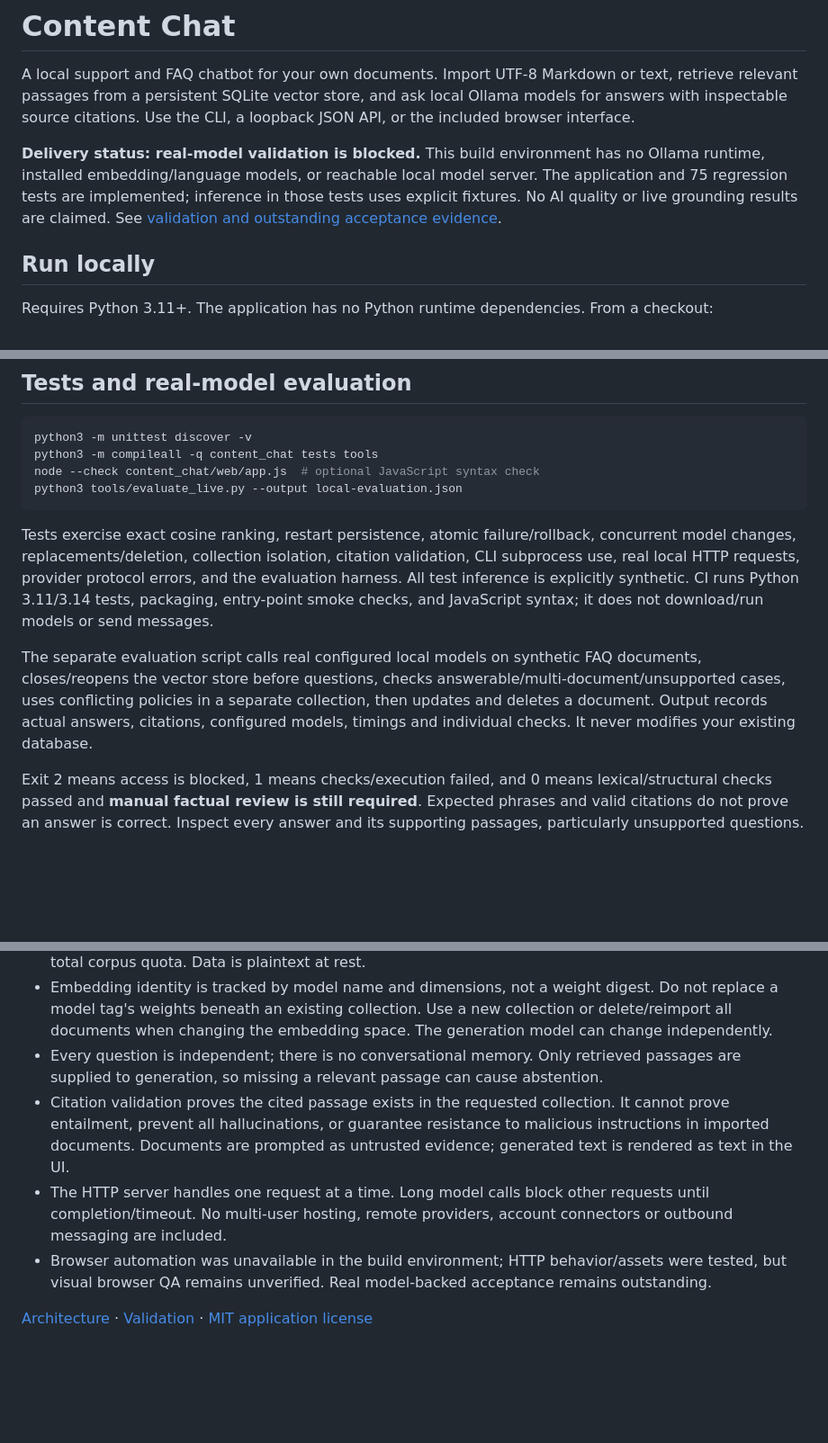
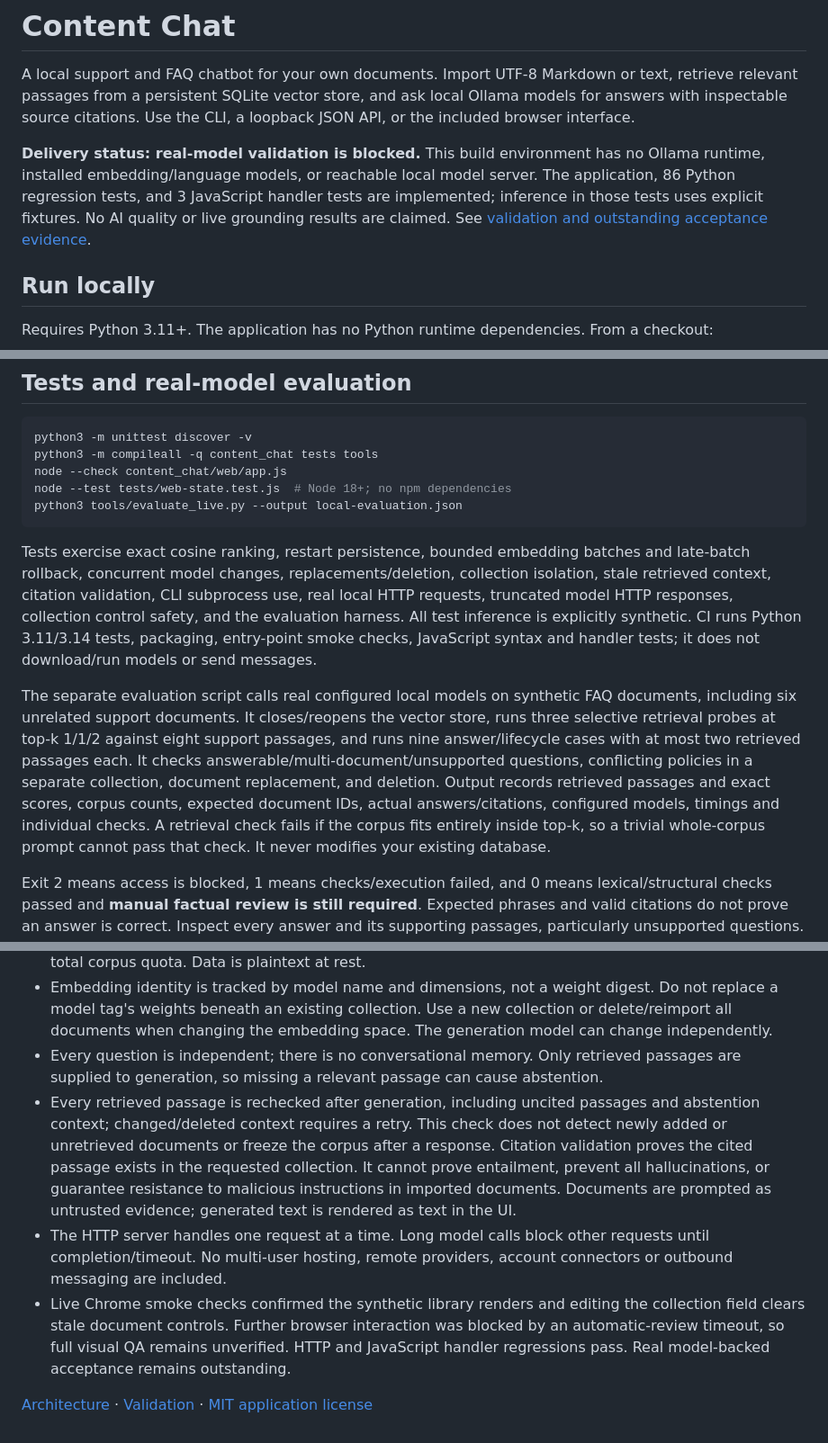
Before and after one commit to Soumil-Makhija/content-rag-chatbot, a Markdown page: README.md, 3 parts joined by grey strips. Shown at 90% size. Drawn GitHub-style; blank space fills up the shorter version.

Commit message:
Document batched imports, selective evaluation and remaining model access

````diff
--- a/README.md
+++ b/README.md
@@ -2,7 +2,7 @@
 
 A local support and FAQ chatbot for your own documents. Import UTF-8 Markdown or text, retrieve relevant passages from a persistent SQLite vector store, and ask local Ollama models for answers with inspectable source citations. Use the CLI, a loopback JSON API, or the included browser interface.
 
-**Delivery status: real-model validation is blocked.** This build environment has no Ollama runtime, installed embedding/language models, or reachable local model server. The application and 75 regression tests are implemented; inference in those tests uses explicit fixtures. No AI quality or live grounding results are claimed. See [validation and outstanding acceptance evidence](VALIDATION.md).
+**Delivery status: real-model validation is blocked.** This build environment has no Ollama runtime, installed embedding/language models, or reachable local model server. The application, 86 Python regression tests, and 3 JavaScript handler tests are implemented; inference in those tests uses explicit fixtures. No AI quality or live grounding results are claimed. See [validation and outstanding acceptance evidence](VALIDATION.md).
 
 ## Run locally
 
@@ -117,13 +117,14 @@ Invalid input returns 400; missing documents/sources return 404; malformed model
 ```sh
 python3 -m unittest discover -v
 python3 -m compileall -q content_chat tests tools
-node --check content_chat/web/app.js  # optional JavaScript syntax check
+node --check content_chat/web/app.js
+node --test tests/web-state.test.js  # Node 18+; no npm dependencies
 python3 tools/evaluate_live.py --output local-evaluation.json
 ```
 
-Tests exercise exact cosine ranking, restart persistence, atomic failure/rollback, concurrent model changes, replacements/deletion, collection isolation, citation validation, CLI subprocess use, real local HTTP requests, provider protocol errors, and the evaluation harness. All test inference is explicitly synthetic. CI runs Python 3.11/3.14 tests, packaging, entry-point smoke checks, and JavaScript syntax; it does not download/run models or send messages.
+Tests exercise exact cosine ranking, restart persistence, bounded embedding batches and late-batch rollback, concurrent model changes, replacements/deletion, collection isolation, stale retrieved context, citation validation, CLI subprocess use, real local HTTP requests, truncated model HTTP responses, collection control safety, and the evaluation harness. All test inference is explicitly synthetic. CI runs Python 3.11/3.14 tests, packaging, entry-point smoke checks, JavaScript syntax and handler tests; it does not download/run models or send messages.
 
-The separate evaluation script calls real configured local models on synthetic FAQ documents, closes/reopens the vector store before questions, checks answerable/multi-document/unsupported cases, uses conflicting policies in a separate collection, then updates and deletes a document. Output records actual answers, citations, configured models, timings and individual checks. It never modifies your existing database.
+The separate evaluation script calls real configured local models on synthetic FAQ documents, including six unrelated support documents. It closes/reopens the vector store, runs three selective retrieval probes at top-k 1/1/2 against eight support passages, and runs nine answer/lifecycle cases with at most two retrieved passages each. It checks answerable/multi-document/unsupported questions, conflicting policies in a separate collection, document replacement, and deletion. Output records retrieved passages and exact scores, corpus counts, expected document IDs, actual answers/citations, configured models, timings and individual checks. A retrieval check fails if the corpus fits entirely inside top-k, so a trivial whole-corpus prompt cannot pass that check. It never modifies your existing database.
 
 Exit 2 means access is blocked, 1 means checks/execution failed, and 0 means lexical/structural checks passed and **manual factual review is still required**. Expected phrases and valid citations do not prove an answer is correct. Inspect every answer and its supporting passages, particularly unsupported questions. Options `--ollama-url`, `--embedding-model`, and `--generation-model` select installed models.
 
@@ -135,8 +136,8 @@ Exit 2 means access is blocked, 1 means checks/execution failed, and 0 means lex
 - SQLite stores normalized vectors and performs exact cosine search in Python, linear in the selected collection's chunks. This is a small local vector database, without approximate-neighbor indexing or a total corpus quota. Data is plaintext at rest.
 - Embedding identity is tracked by model name and dimensions, not a weight digest. Do not replace a model tag's weights beneath an existing collection. Use a new collection or delete/reimport all documents when changing the embedding space. The generation model can change independently.
 - Every question is independent; there is no conversational memory. Only retrieved passages are supplied to generation, so missing a relevant passage can cause abstention.
-- Citation validation proves the cited passage exists in the requested collection. It cannot prove entailment, prevent all hallucinations, or guarantee resistance to malicious instructions in imported documents. Documents are prompted as untrusted evidence; generated text is rendered as text in the UI.
+- Every retrieved passage is rechecked after generation, including uncited passages and abstention context; changed/deleted context requires a retry. This check does not detect newly added or unretrieved documents or freeze the corpus after a response. Citation validation proves the cited passage exists in the requested collection. It cannot prove entailment, prevent all hallucinations, or guarantee resistance to malicious instructions in imported documents. Documents are prompted as untrusted evidence; generated text is rendered as text in the UI.
 - The HTTP server handles one request at a time. Long model calls block other requests until completion/timeout. No multi-user hosting, remote providers, account connectors or outbound messaging are included.
-- Browser automation was unavailable in the build environment; HTTP behavior/assets were tested, but visual browser QA remains unverified. Real model-backed acceptance remains outstanding.
+- Live Chrome smoke checks confirmed the synthetic library renders and editing the collection field clears stale document controls. Further browser interaction was blocked by an automatic-review timeout, so full visual QA remains unverified. HTTP and JavaScript handler regressions pass. Real model-backed acceptance remains outstanding.
 
 [Architecture](ARCHITECTURE.md) · [Validation](VALIDATION.md) · [MIT application license](LICENSE)
````
Also changed, not shown: other parts of README.md (+2 -2 lines), ARCHITECTURE.md (+3 -3 lines), VALIDATION.md (+28 -23 lines).
